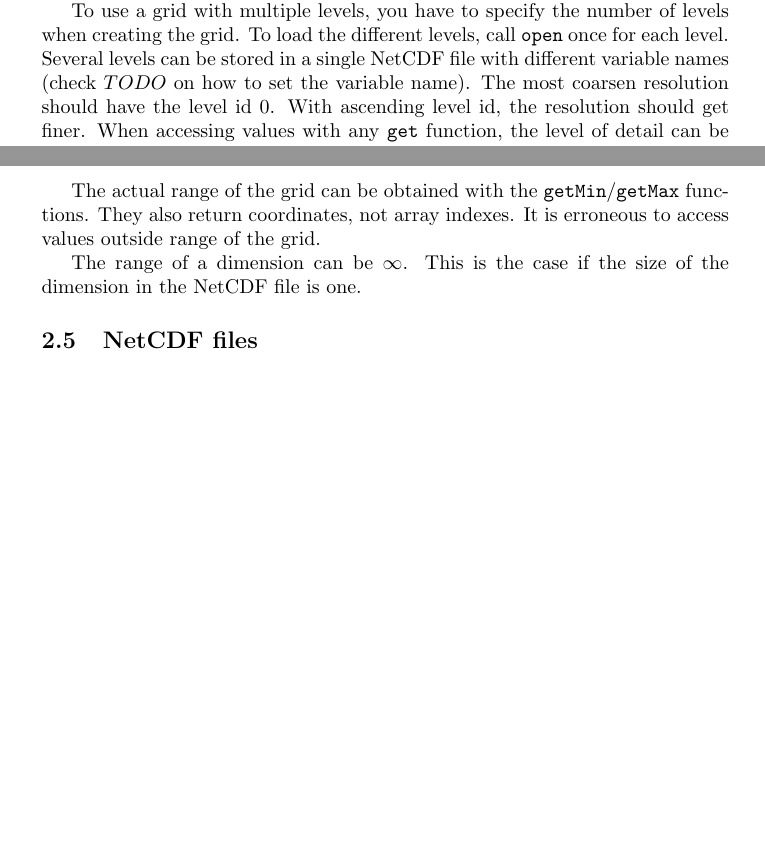
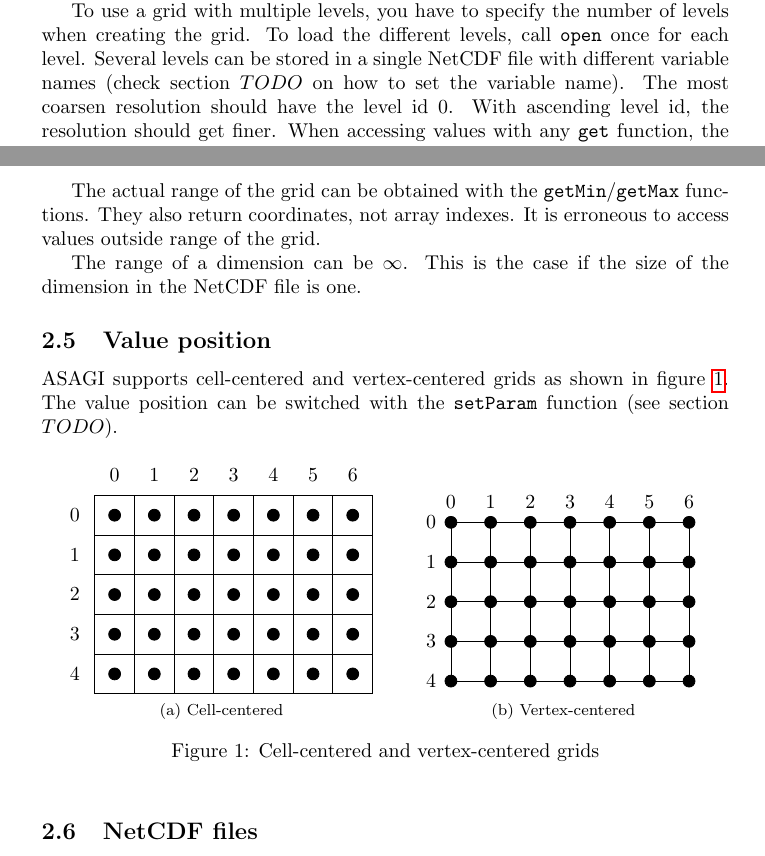
Before and after one commit to TUM-I5/ASAGI, a LaTeX document (documentation/documentation.tex, which reads documentation/images/cell-centered.tex, documentation/images/vertex-centered.tex, documentation/usage.tex): two parts of pages 5 and 6 of 8, joined at a grey line, cut so that both start at the same text, the shorter picture padded with empty space. Compiled offline with pdfLaTeX.

Commit message:
Documentation for cell-centered/vertex-centered grids

```diff
--- a/documentation/documentation.tex
+++ b/documentation/documentation.tex
@@ -5,6 +5,9 @@
 \useshorthands{"}
 
 \usepackage{graphicx}
+\usepackage{subfig}
+
+\usepackage{tikz}
 
 \usepackage{listings}
 \usepackage{color}
--- /dev/null
+++ b/documentation/images/cell-centered.tex
@@ -0,0 +1,20 @@
+\begin{tikzpicture}[scale=\scale]
+ % x coordinates
+ \pgfmathparse{\xwidth-1}
+ \foreach \x in {0,...,\pgfmathresult}
+  \node at (\x+.5,\ywidth+.5) {\x};
+ % y coordinates
+ \pgfmathparse{\ywidth-1}
+ \foreach \y in {0,...,\pgfmathresult}
+  \node at (-.5,\ywidth-\y-.5) {\y};
+ % Vertical lines
+ \foreach \x in {0,...,\xwidth}
+  \draw (\x,0) -- (\x,\ywidth);
+ % Horizontal lines
+ \foreach \y in {0,...,\ywidth}
+  \draw (0,\y) -- (\xwidth,\y);
+ % "Values"
+ \foreach \x in {1,...,\xwidth}
+  \foreach \y in {1,...,\ywidth}
+   \draw[fill=black] (\x-.5,\y-.5) circle (.15);
+\end{tikzpicture}
--- /dev/null
+++ b/documentation/images/vertex-centered.tex
@@ -0,0 +1,20 @@
+\begin{tikzpicture}[scale=\scale]
+ % x coordinates
+ \pgfmathparse{\xwidth-1}
+ \foreach \x in {0,...,\pgfmathresult}
+  \node at (\x,\ywidth-.5) {\x};
+ % Vertical lines
+ \foreach \x in {0,...,\pgfmathresult}
+  \draw (\x,0) -- (\x,\ywidth-1);
+ % y coordinates
+ \pgfmathparse{\ywidth-1}
+ \foreach \y in {0,...,\pgfmathresult}
+  \node at (-.5,\pgfmathresult-\y) {\y};
+ % Horizontal lines
+ \foreach \y in {0,...,\pgfmathresult}
+  \draw (0,\y) -- (\xwidth-1,\y);
+ % "Values"
+ \foreach \x in {1,...,\xwidth}
+  \foreach \y in {1,...,\ywidth}
+   \draw[fill=black] (\x-1,\y-1) circle (.15);
+\end{tikzpicture}
--- a/documentation/usage.tex
+++ b/documentation/usage.tex
@@ -18,7 +18,7 @@ ASAGI supports grids with up to three dimensions. The number of dimension cannot
 
 A grid can have multiple resolutions. Each resolution is identified by a level id (level of detail). You can omit the level arguments if you have a grid with only one resolution\footnote{Since C does not support default arguments or overloading, omitting arguments is not possible when using the C interface.}.
 
-To use a grid with multiple levels, you have to specify the number of levels when creating the grid. To load the different levels, call \texttt{open} once for each level. Several levels can be stored in a single NetCDF file with different variable names (check $TODO$ on how to set the variable name). The most coarsen resolution should have the level id 0. With ascending level id, the resolution should get finer. When accessing values with any \texttt{get} function, the level of detail can be selected with the last argument. \texttt{Close} has to be called only once for the whole grid.
+To use a grid with multiple levels, you have to specify the number of levels when creating the grid. To load the different levels, call \texttt{open} once for each level. Several levels can be stored in a single NetCDF file with different variable names (check section $TODO$ on how to set the variable name). The most coarsen resolution should have the level id 0. With ascending level id, the resolution should get finer. When accessing values with any \texttt{get} function, the level of detail can be selected with the last argument. \texttt{Close} has to be called only once for the whole grid.
 
 \subsection{Coordinate mapping}
 
@@ -27,6 +27,22 @@ ASAGI distinguishes between actual coordinates and internal array indexes. All \
 The actual range of the grid can be obtained with the \texttt{getMin}/\texttt{getMax} functions. They also return coordinates, not array indexes. It is erroneous to access values outside range of the grid.
 
 The range of a dimension can be $\infty$. This is the case if the size of the dimension in the NetCDF file is one.
+
+\subsection{Value position}
+
+ASAGI supports cell-centered and vertex-centered grids as shown in figure \ref{fig:cell-centered vertex-centered}. The value position can be switched with the \texttt{setParam} function (see section $TODO$).
+
+\begin{figure}[h]
+ \def\xwidth{7}
+ \def\ywidth{5}
+ \def\scale{0.7}
+ \centering
+ \subfloat[Cell-centered]{\input{images/cell-centered}} \qquad
+ \subfloat[Vertex-centered]{\input{images/vertex-centered}}
+ \caption{Cell-centered and vertex-centered grids}
+ \label{fig:cell-centered vertex-centered}
+\end{figure}
+
 
 \subsection{NetCDF files}
 \label{sec:netcdf files}
```
Also changed, not shown: documentation/CMakeLists.txt (+3 -1 lines).
